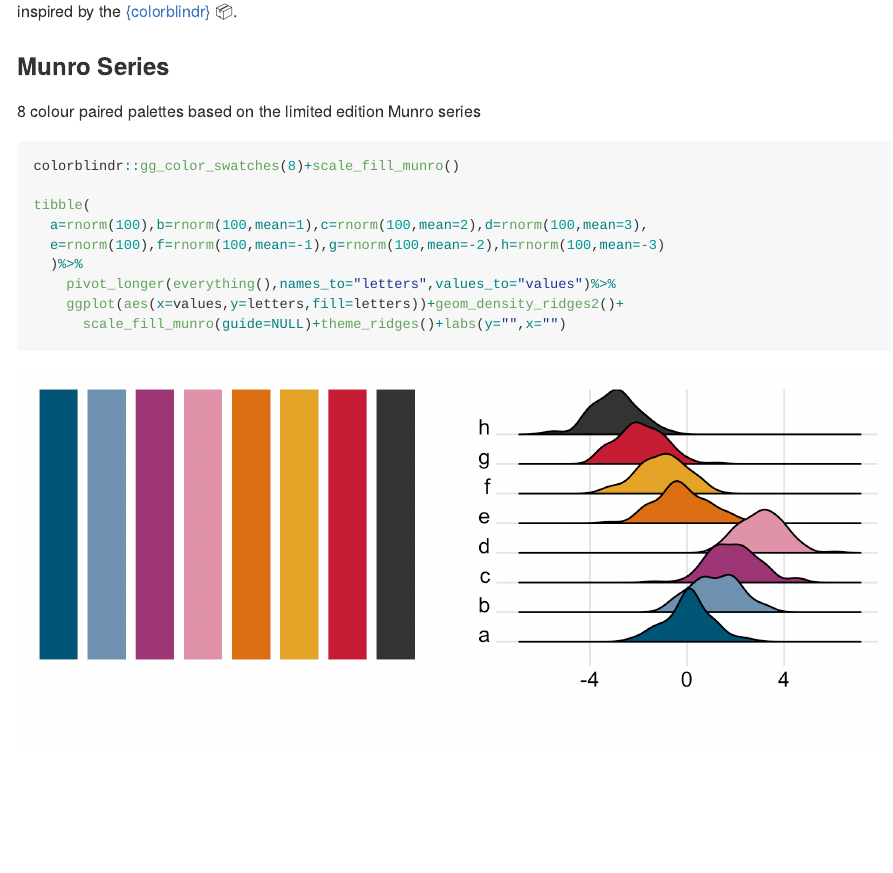
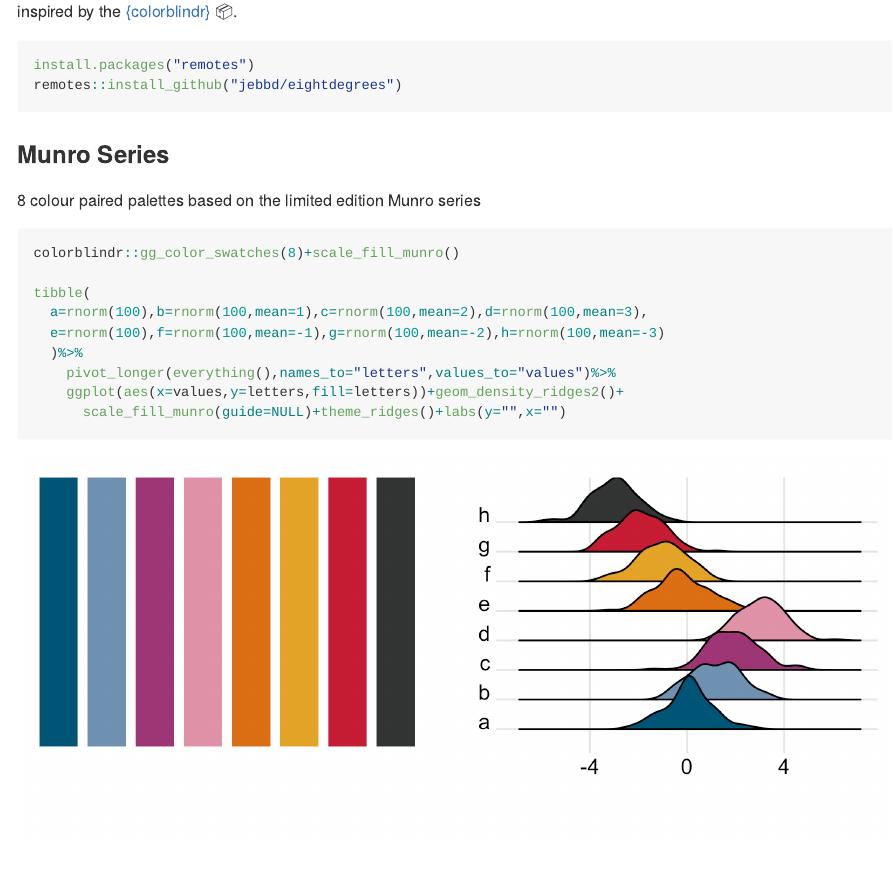
Before and after one commit to jebbd/eightdegrees, an R Markdown document (README.Rmd): the page in a window 1100 px wide, from 270 px down. The pictures show the output file README.md that the author committed with the source, drawn offline in the style of GitHub.

Commit message:
Add install to README and update version

````diff
--- a/README.Rmd
+++ b/README.Rmd
@@ -17,6 +17,11 @@ library(patchwork)
 [Eight Degrees Brewing](https://www.eightdegrees.ie/) are an Irish brewery in Cork. I was inspired by the colour palette of their limited edition, Munro series.
 
 Both scale_colour_* and scale_fill_* functions are included. The structure of this package is heavily inspired by the [{colorblindr}](https://github.com/clauswilke/colorblindr) `r emo::ji("package")`.
+
+```{r eval=FALSE}
+install.packages("remotes")
+remotes::install_github("jebbd/eightdegrees")
+```
 
 ### Munro Series
 8 colour paired palettes based on the limited edition Munro series
````
Also changed, not shown: README.md, 1 other file.
